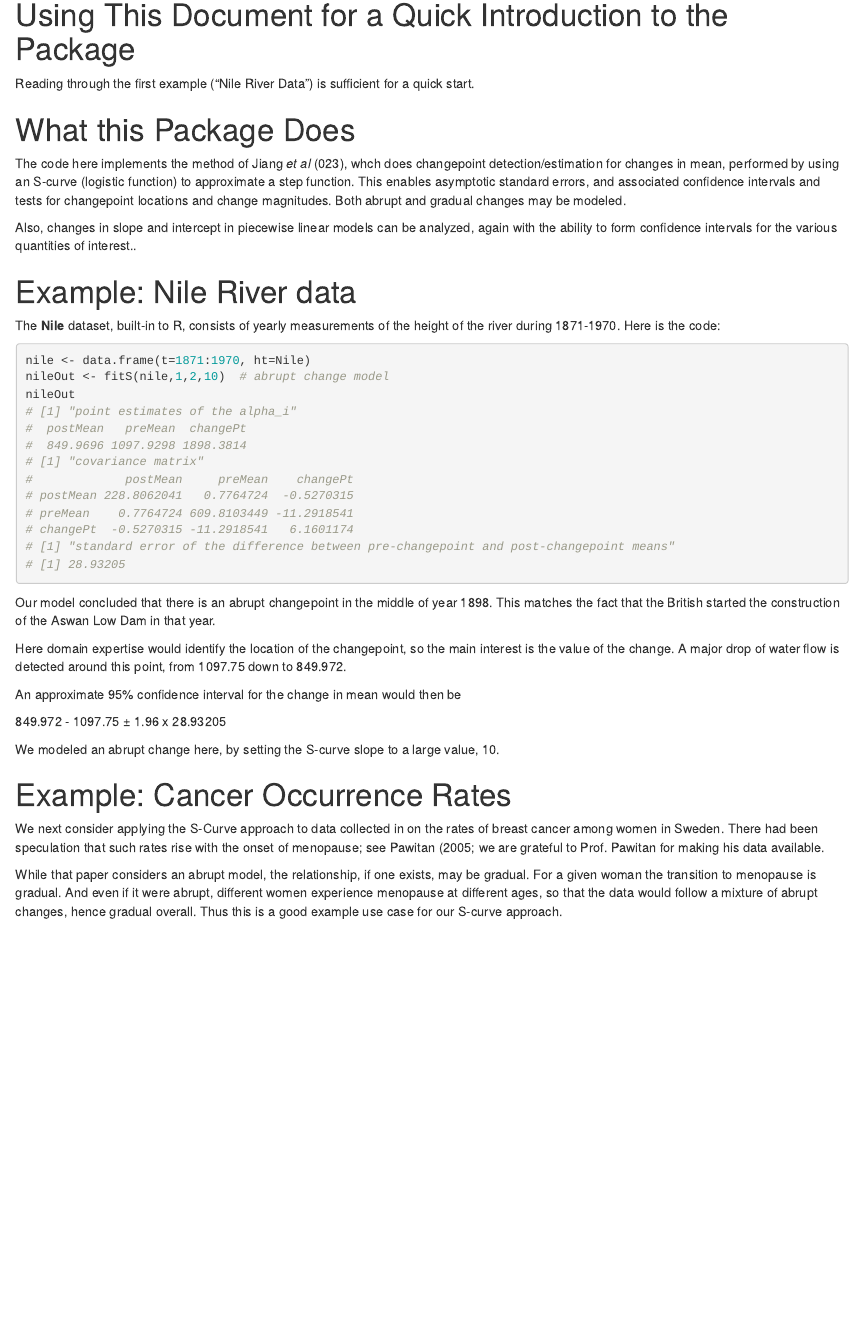
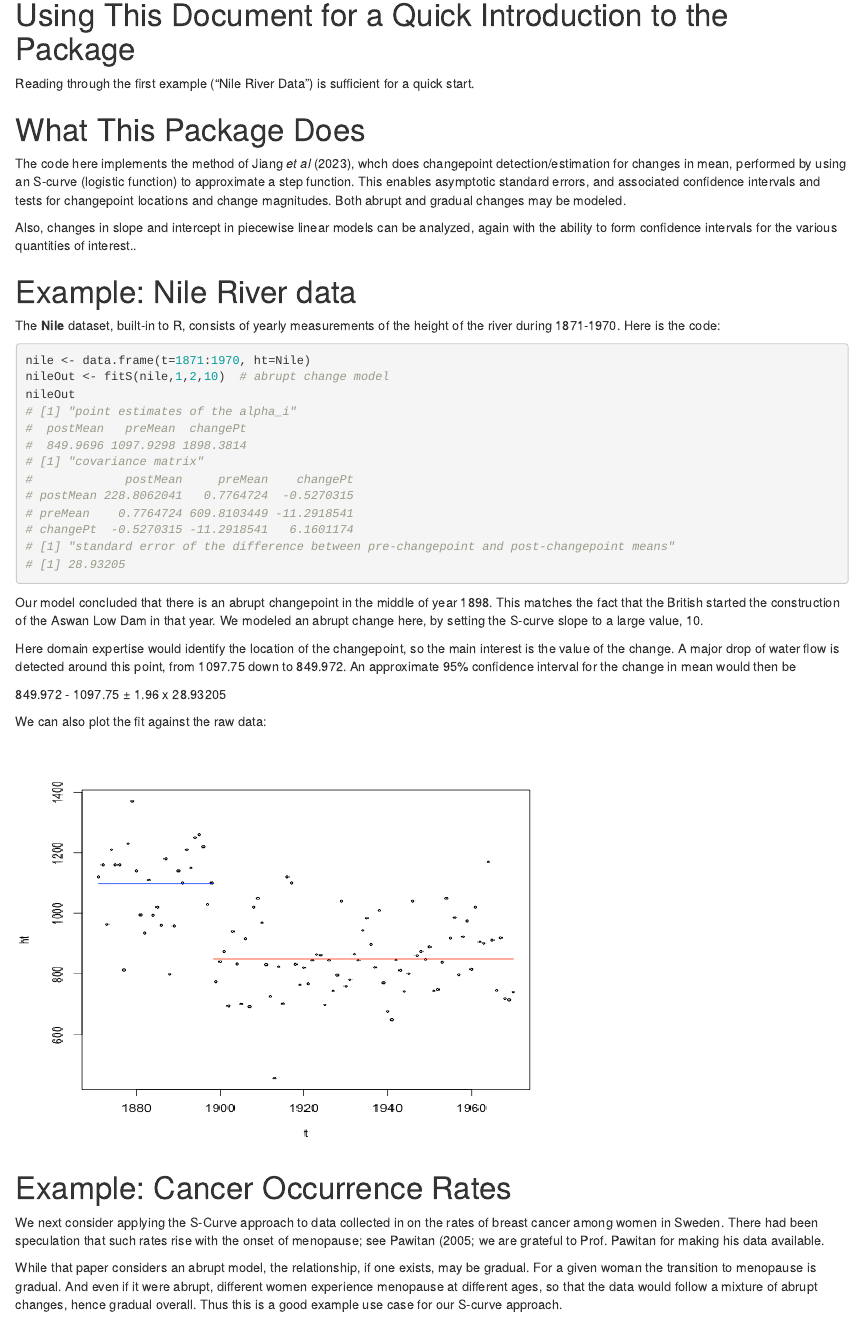
Before and after one commit to matloff/changeS, an R Markdown document (vignettes/Quick_Start.Rmd): the page in a window 1100 px wide, from 120 px down. Rendered offline with R 4.5, knitr and Pandoc, with nearby package versions.

Commit message:
redone flat plots working

```diff
--- a/vignettes/Quick_Start.Rmd
+++ b/vignettes/Quick_Start.Rmd
@@ -23,9 +23,9 @@ knitr::opts_chunk$set(
 Reading through the first example ("Nile River Data") is
 sufficient for a quick start.
 
-# What this Package Does
+# What This Package Does
 
-The code here implements the method of Jiang *et al* (023), whch
+The code here implements the method of Jiang *et al* (2023), whch
 does changepoint detection/estimation for changes in mean,
 performed by using an S-curve (logistic function) to approximate a step
 function.  This enables asymptotic standard errors, and associated
@@ -60,18 +60,21 @@ nileOut
 Our model concluded that there is an abrupt changepoint
 in the middle of year 1898. This matches the fact that the British
 started the construction of the Aswan Low Dam in that year.
+We modeled an abrupt change here, by setting the S-curve slope to a
+large value, 10.
 
 Here domain expertise would identify the location of the changepoint, so
 the main interest is the value of the change.  A major drop of water
 flow is detected around this point, from 1097.75 down to 849.972.
-
 An approximate 95% confidence interval for the change in mean would then
 be
 
 849.972 - 1097.75 &plusmn;  1.96 x 28.93205
 
-We modeled an abrupt change here, by setting the S-curve slope to a
-large value, 10.
+We can also plot the fit against the raw data:
+
+<img src="nile.png" width="600" height="450" />
+
 
 # Example: Cancer Occurrence Rates
 
```
Also changed, not shown: vignettes/nile.png (added).
